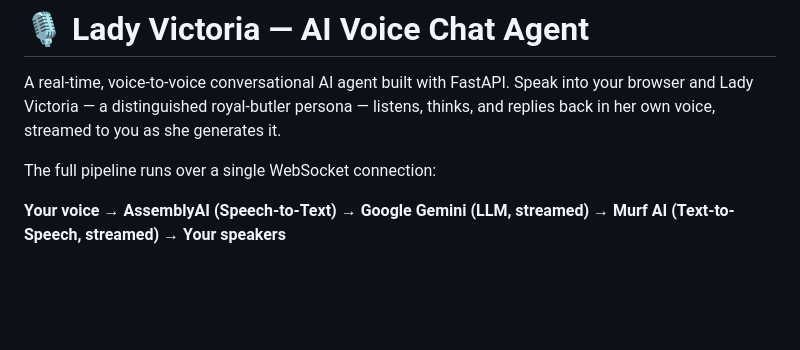
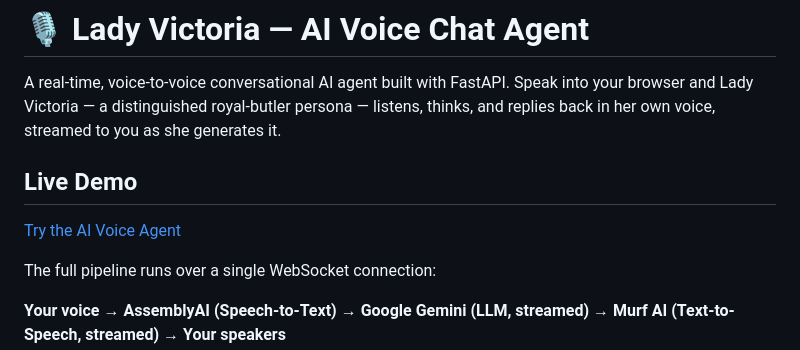
Before and after one commit to satya-2810/AI-Voice-Agent, a Markdown page: README.md, the part around the change. GitHub-like rendering; blank space fills up the shorter version.

Commit message:
update README with live demo

```diff
--- a/README.md
+++ b/README.md
@@ -1,6 +1,10 @@
 # 🎙️ Lady Victoria — AI Voice Chat Agent
 
 A real-time, voice-to-voice conversational AI agent built with FastAPI. Speak into your browser and Lady Victoria — a distinguished royal-butler persona — listens, thinks, and replies back in her own voice, streamed to you as she generates it.
+
+## Live Demo
+
+[Try the AI Voice Agent](https://ai-voice-agent-pc67.onrender.com/)
 
 The full pipeline runs over a single WebSocket connection:
 
```
